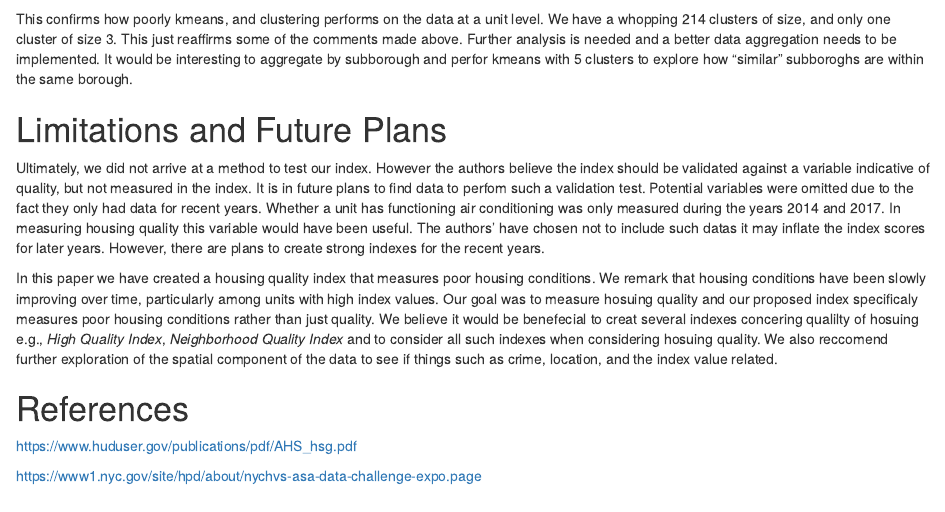
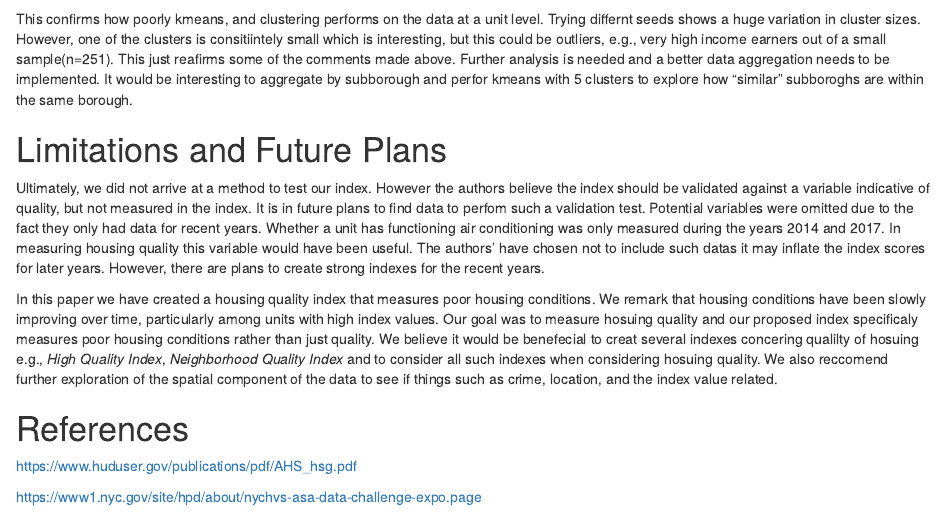
Before and after one commit to thienngole/NY-Housing-Data, an R Markdown document (finalReport.Rmd): the page in a window 1100 px wide, from 10710 px down. Rendered offline with R 4.5, knitr and Pandoc, with nearby package versions; some code elsewhere in the file could not run offline.

Commit message:
fixed problem

````diff
--- a/finalReport.Rmd
+++ b/finalReport.Rmd
@@ -426,7 +426,7 @@
 summarise(num_cluster = n())
 
 ```
-This confirms how poorly kmeans, and clustering performs on the data at a unit level. We have a whopping 214 clusters of size, and only one cluster of size 3. This just reaffirms some of the comments made above. Further analysis is needed and a better data aggregation needs to be implemented. It would be interesting to aggregate by subborough and perfor kmeans with 5 clusters to explore how "similar" subboroghs are within the same borough.
+This confirms how poorly kmeans, and clustering performs on the data at a unit level. Trying differnt seeds shows a huge variation in cluster sizes. However, one of the clusters is consitiintely small which is interesting, but this could be outliers, e.g., very high income earners out of a small sample(n=251). This just reafirms some of the comments made above. Further analysis is needed and a better data aggregation needs to be implemented. It would be interesting to aggregate by subborough and perfor kmeans with 5 clusters to explore how "similar" subboroghs are within the same borough.
 
 
 # Limitations and Future Plans
````
